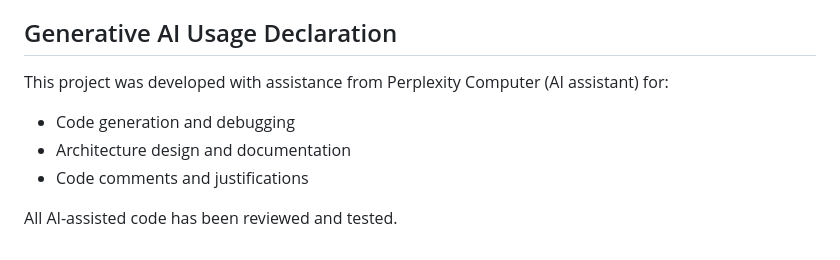
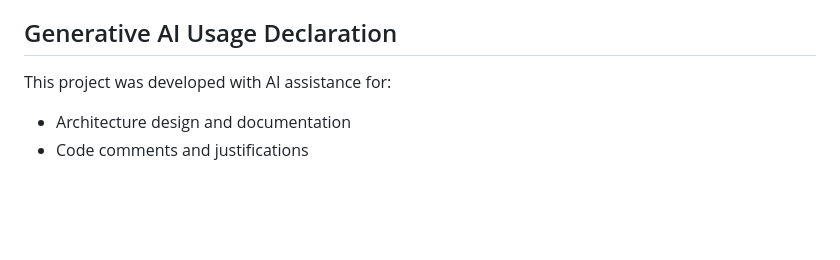
Before and after one commit to StefanHUB/cloud-document-management, a Markdown page: README.md, the part around the change. GitHub-like rendering; blank space fills up the shorter version.

```diff
--- a/README.md
+++ b/README.md
@@ -221,9 +221,6 @@ cloud-doc-management/
 
 ## Generative AI Usage Declaration
 
-This project was developed with assistance from Perplexity Computer (AI assistant) for:
-- Code generation and debugging
+This project was developed with AI assistance for:
 - Architecture design and documentation
 - Code comments and justifications
-
-All AI-assisted code has been reviewed and tested.
```
